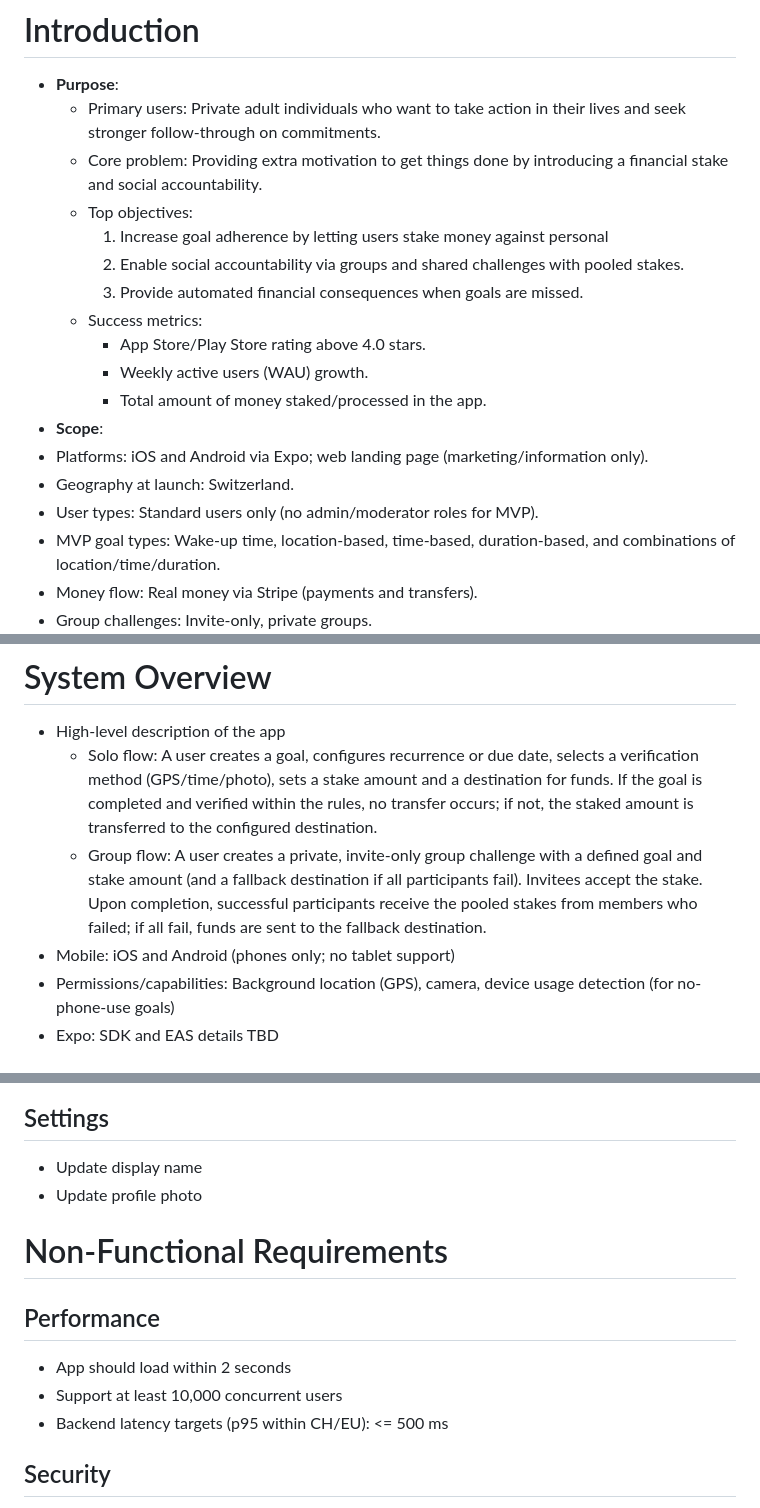
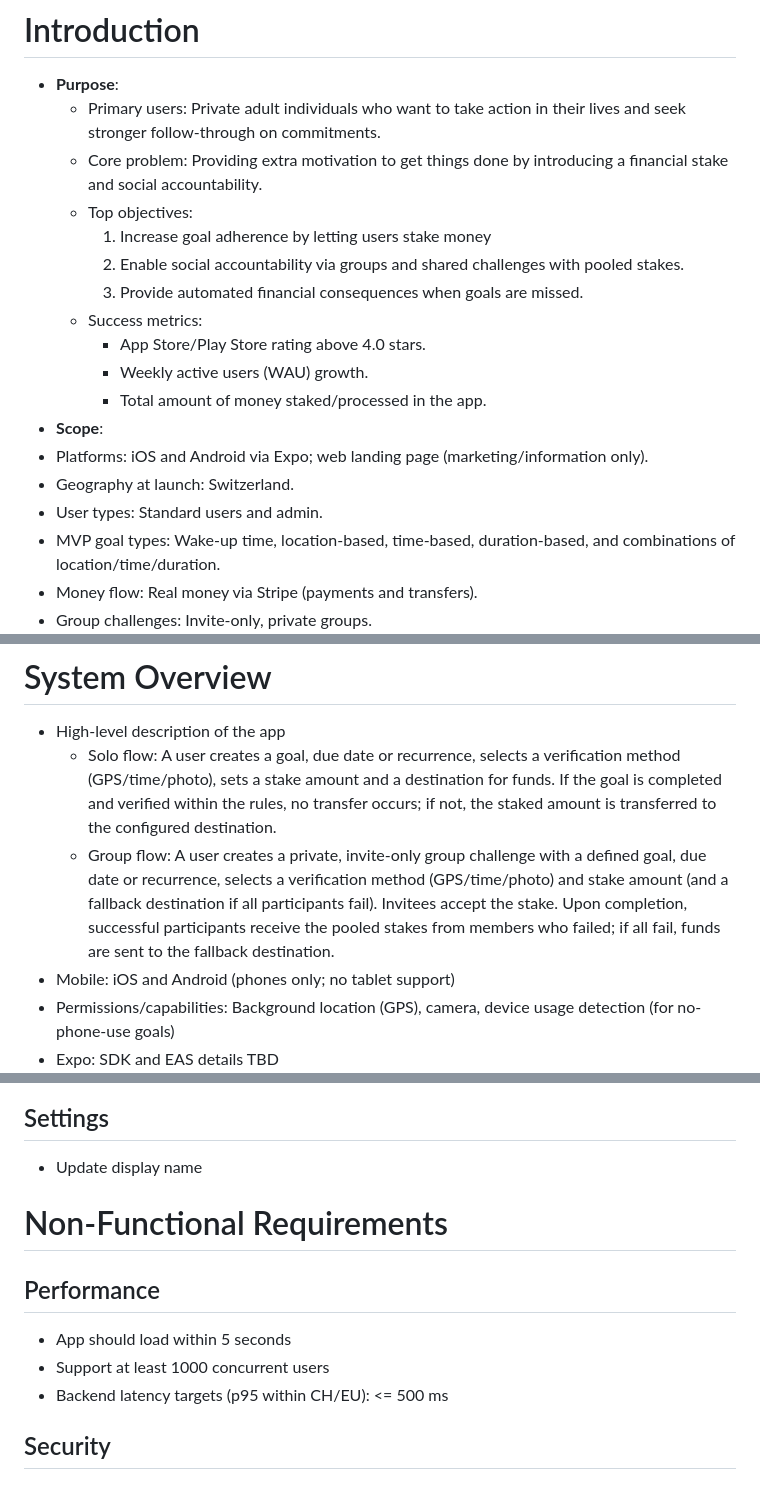
Before and after one commit to getcommitapp/commit, a Markdown page: docs/software-requirements-specification.md, 3 parts joined by grey strips. Rendered like a GitHub page.

Commit message:
docs: link and small modifications

```diff
--- a/docs/software-requirements-specification.md
+++ b/docs/software-requirements-specification.md
@@ -55,7 +55,7 @@ toc: true
   - Core problem: Providing extra motivation to get things done by introducing a
     financial stake and social accountability.
   - Top objectives:
-    1. Increase goal adherence by letting users stake money against personal
+    1. Increase goal adherence by letting users stake money
     2. Enable social accountability via groups and shared challenges with pooled
        stakes.
     3. Provide automated financial consequences when goals are missed.
@@ -67,7 +67,7 @@ toc: true
 - Platforms: iOS and Android via Expo; web landing page (marketing/information
   only).
 - Geography at launch: Switzerland.
-- User types: Standard users only (no admin/moderator roles for MVP).
+- User types: Standard users and admin.
 - MVP goal types: Wake-up time, location-based, time-based, duration-based, and
   combinations of location/time/duration.
 - Money flow: Real money via Stripe (payments and transfers).
@@ -93,15 +93,13 @@ toc: true
 # System Overview
 
 - High-level description of the app
-  - Solo flow: A user creates a goal, configures recurrence or due date, selects
+  - Solo flow: A user creates a goal, due date or recurrence, selects
     a verification method (GPS/time/photo), sets a stake amount and a
     destination for funds. If the goal is completed and verified within the
     rules, no transfer occurs; if not, the staked amount is transferred to the
     configured destination.
   - Group flow: A user creates a private, invite-only group challenge with a
-    defined goal and stake amount (and a fallback destination if all
-    participants fail). Invitees accept the stake. Upon completion, successful
-    participants receive the pooled stakes from members who failed; if all fail,
+    defined goal, due date or recurrence, selects a verification method (GPS/time/photo) and stake amount (and a fallback destination if all participants fail). Invitees accept the stake. Upon completion, successful participants receive the pooled stakes from members who failed; if all fail,
     funds are sent to the fallback destination.
 - Mobile: iOS and Android (phones only; no tablet support)
 - Permissions/capabilities: Background location (GPS), camera, device usage
@@ -222,14 +220,13 @@ toc: true
 ## Settings
 
 - Update display name
-- Update profile photo
 
 # Non-Functional Requirements
 
 ## Performance
 
-- App should load within 2 seconds
-- Support at least 10,000 concurrent users
+- App should load within 5 seconds
+- Support at least 1000 concurrent users
 - Backend latency targets (p95 within CH/EU): <= 500 ms
 
 ## Security
```
Also changed, not shown: other parts of docs/software-requirements-specification.md (+2 -2 lines).
